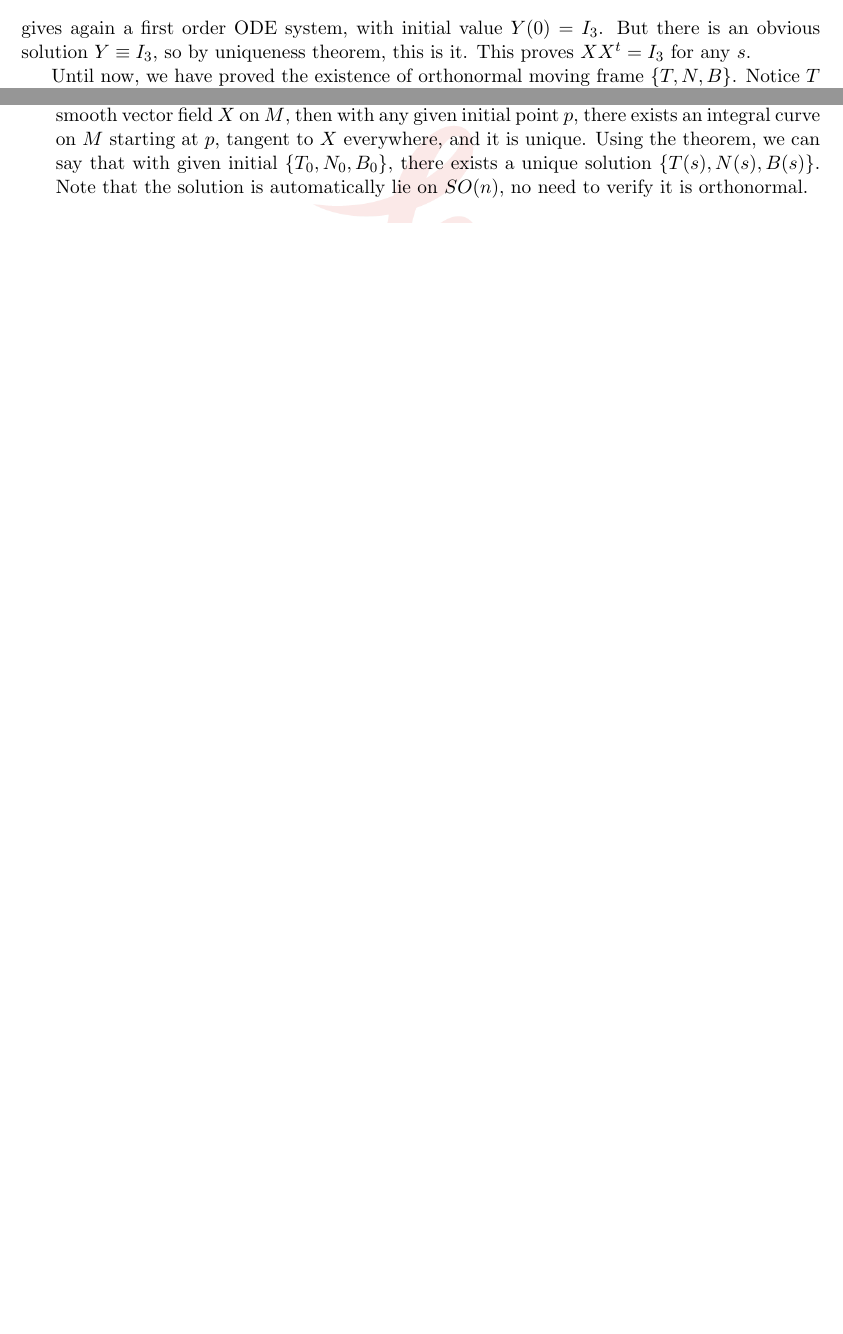
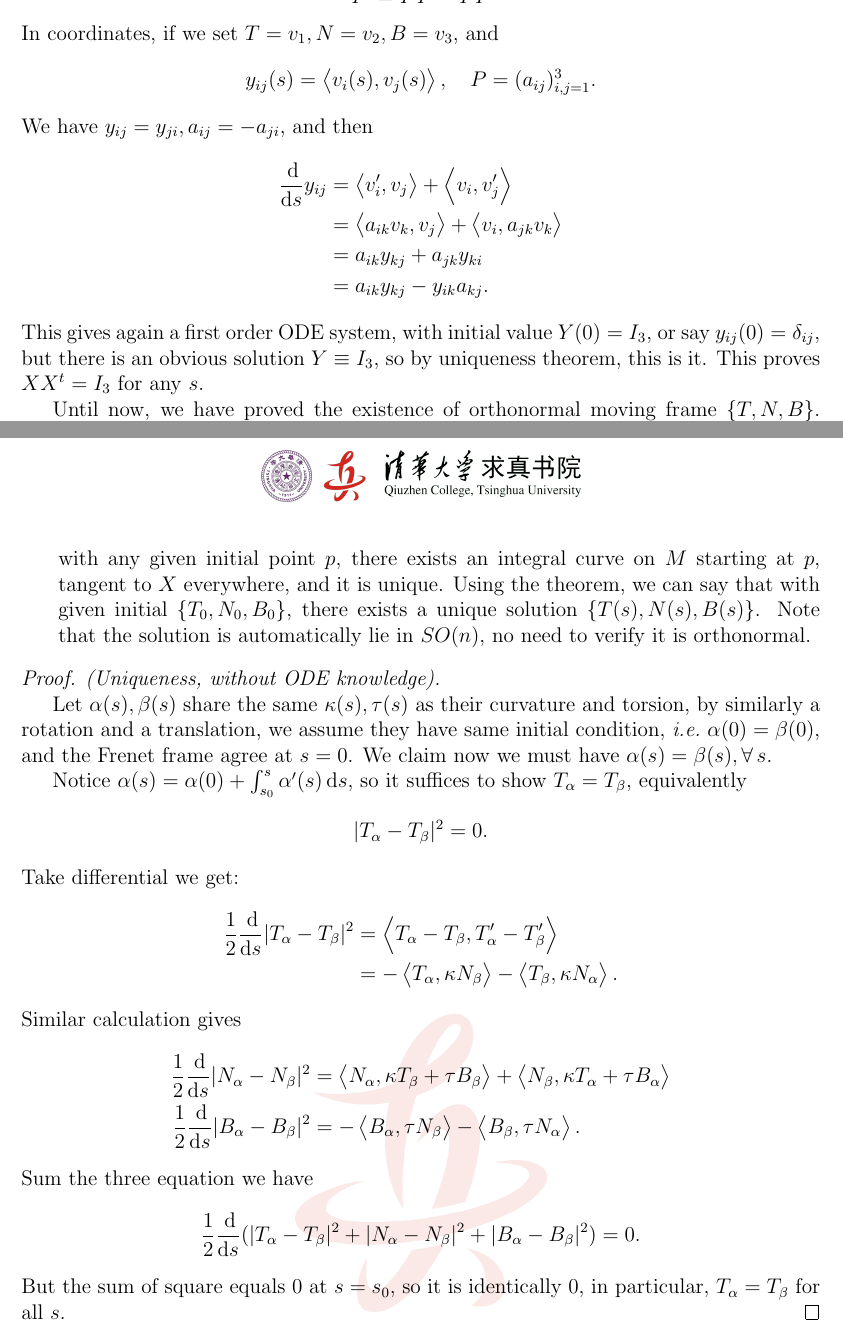
Before and after one commit to PhyX-Meow/Differential-Geometry-Notes-2022-Autumn, a LaTeX book (main.tex, which reads src/week2.tex): two parts of pages 15 and 16 of 16 before the commit and two parts of pages 16 and 17 of 17 after it, joined at a grey line, cut at the place of the change, the shorter picture padded with empty space. Compiled offline with pdfLaTeX.

Commit message:
Week2 finally done.

```diff
--- a/main.tex
+++ b/main.tex
@@ -7,7 +7,7 @@
 %   清华大学求真书院版权所有   %
 %==============================%
 
-\documentclass[UTF8,oneside,11pt]{book}
+\documentclass[UTF8,oneside,12pt]{book}
                                % UTF8 指定文件编码
                                % oneside 指定书籍为单开页 (防止多余的空白页出现)
 \usepackage[a4paper,margin=1in]{geometry}
--- a/src/week2.tex
+++ b/src/week2.tex
@@ -320,9 +320,19 @@ The answer is {\large\bfseries YES!}
     .\end{align*}
     If we denote \(Y=XX^t\), we see \[
         Y'=PY-YP
-    \] gives again a first order ODE system, with initial value \(Y(0)=I_3\). But
-    there is an obvious solution \(Y\equiv I_3\), so by uniqueness theorem, this
-    is it. This proves \(XX^t=I_3\) for any \(s\).
+    \] In coordinates, if we set \(T=v_1,N=v_2,B=v_3\), and \[
+        y_{ij}(s)=\left<v_i(s),v_j(s)\right> ,\quad
+        P=(a_{ij})_{i,j=1}^3
+    .\] We have \(y_{ij}=y_{ji}, a_{ij}=-a_{ji}\), and then
+    \begin{align*}
+        \frac{\dif}{\dif s}y_{ij}&= \left<v_i',v_j\right> +\left<v_i,v_j'\right> \\
+        &= \left<a_{ik}v_k,v_j\right> +\left<v_i,a_{jk}v_k\right> \\
+        &= a_{ik}y_{kj}+a_{jk}y_{ki} \\
+        &= a_{ik}y_{kj}-y_{ik}a_{kj}
+    .\end{align*}
+    This gives again a first order ODE system, with initial value \(Y(0)=I_3\), or
+    say \(y_{ij}(0)=\delta_{ij}\), but there is an obvious solution \(Y\equiv I_3\),
+    so by uniqueness theorem, this is it. This proves \(XX^t=I_3\) for any \(s\).
 
     Until now, we have proved the existence of orthonormal moving frame
     \(\{T,N,B\}\). Notice \(T\) is just \(\alpha'(s)\), so given initial point
@@ -360,6 +373,38 @@ The answer is {\large\bfseries YES!}
         at \(p\), tangent to \(X\) everywhere, and it is unique. Using the theorem,
         we can say that with given initial \(\{T_0,N_0,B_0\}\), there exists a
         unique solution \(\{T(s),N(s),B(s)\}\). Note that the solution is
-        automatically lie on \(SO(n)\), no need to verify it is orthonormal.
+        automatically lie in \(SO(n)\), no need to verify it is orthonormal.
 \end{enumerate}
 \end{remark}
+
+\begin{proof}[Proof. (Uniqueness, without ODE knowledge)]\hfill
+
+    Let \(\alpha(s),\beta(s)\) share the same \(\kappa(s),\tau(s)\) as their
+    curvature and torsion, by similarly a rotation and a translation, we assume they
+    have same initial condition, \ie\ \(\alpha(0)=\beta(0)\), and the Frenet frame
+    agree at \(s=0\). We claim now we must have \(\alpha(s)=\beta(s),\forall\,s\).
+
+    Notice \(\alpha(s)=\alpha(0)+\int_{s_0}^{s}\alpha'(s)\dif s\), so it
+    suffices to show \(T_\alpha=T_\beta\), equivalently \[
+        |T_\alpha-T_\beta|^2=0.
+    \] Take differential we get:
+    \begin{align*}
+        \frac{1}{2}\frac{\dif}{\dif s}|T_\alpha-T_\beta|^2
+        &= \left<T_\alpha-T_\beta,T_\alpha'-T_\beta'\right> \\
+        &= -\left<T_\alpha,\kappa N_\beta\right> -\left<T_\beta,\kappa
+        N_\alpha\right>
+    .\end{align*}
+    Similar calculation gives
+    \begin{align*}
+        \frac{1}{2}\frac{\dif}{\dif s}|N_\alpha-N_\beta|^2
+        &= \left<N_\alpha,\kappa T_\beta+\tau B_\beta\right>
+        +\left<N_\beta,\kappa T_\alpha+\tau B_\alpha\right> \\
+        \frac{1}{2}\frac{\dif}{\dif s}|B_\alpha-B_\beta|^2
+        &= -\left<B_\alpha,\tau N_\beta\right> -\left<B_\beta,\tau N_\alpha\right>
+    .\end{align*}
+    Sum the three equation we have \[
+        \frac{1}{2}\frac{\dif}{\dif s}(|T_\alpha-T_\beta|^2+|N_\alpha-N_\beta|^2
+        +|B_\alpha-B_\beta|^2)=0
+    .\] But the sum of square equals 0 at \(s=s_0\), so it is identically 0,
+    in particular, \(T_\alpha=T_\beta\) for all \(s\).
+\end{proof}
```
Also changed, not shown: src/week1.tex (+1 -1 lines), main.pdf, src/week2.tex (3 more changed lines).
